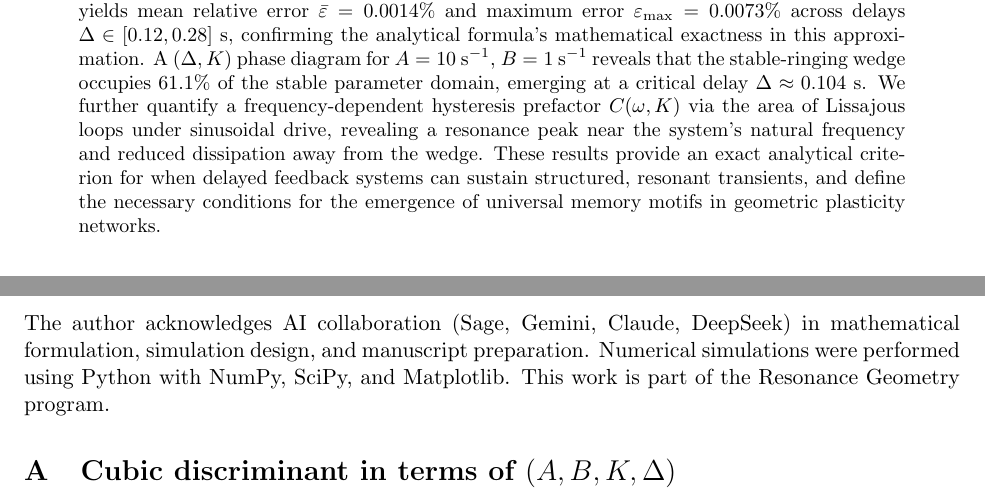
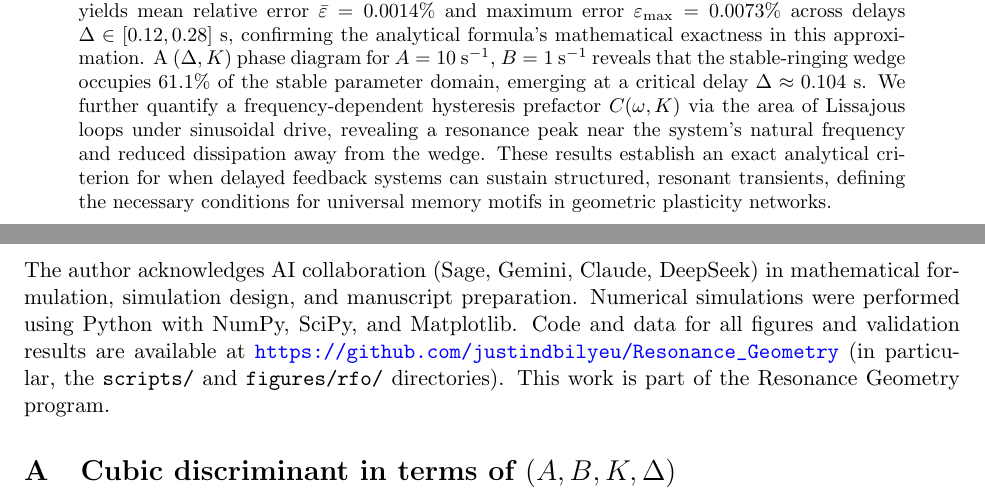
Before and after one commit to justindbilyeu/Resonance_Geometry, a LaTeX paper (docs/white-papers/resonance_wedge.tex): two parts of pages 1 and 10 of 12, joined at a grey line, cut so that both start at the same text. Compiled offline with pdfLaTeX.

Commit message:
Refine text and add GitHub code reference
Reworded several sentences for clarity and precision in the text, including the establishment of analytical criteria and conditions for memory motifs. Added a reference to the availability of code and data for figures on GitHub.

```diff
--- a/docs/white-papers/resonance_wedge.tex
+++ b/docs/white-papers/resonance_wedge.tex
@@ -61,10 +61,10 @@ emerging at a critical delay $\Delta \approx 0.104~\text{s}$. We further
 quantify a frequency-dependent hysteresis prefactor $C(\omega,K)$ via the
 area of Lissajous loops under sinusoidal drive, revealing a resonance peak
 near the system's natural frequency and reduced dissipation away from the
-wedge. These results provide an exact analytical criterion for when delayed
-feedback systems can sustain structured, resonant transients, and define
-the necessary conditions for the emergence of universal memory motifs in
-geometric plasticity networks.
+wedge. These results establish an exact analytical criterion for when delayed
+feedback systems can sustain structured, resonant transients, defining
+the necessary conditions for universal memory motifs in geometric plasticity
+networks.
 \end{abstract}
 
 \section{Introduction}
@@ -620,7 +621,10 @@ time.
 The author acknowledges AI collaboration (Sage, Gemini, Claude, DeepSeek)
 in mathematical formulation, simulation design, and manuscript preparation.
 Numerical simulations were performed using Python with NumPy, SciPy, and
-Matplotlib. This work is part of the Resonance Geometry program.
+Matplotlib. Code and data for all figures and validation results are
+available at \url{https://github.com/justindbilyeu/Resonance_Geometry}
+(in particular, the \texttt{scripts/} and \texttt{figures/rfo/} directories).
+This work is part of the Resonance Geometry program.
 
 \appendix
 
```
Also changed, not shown: docs/white-papers/resonance_wedge.tex (7 more changed lines).
